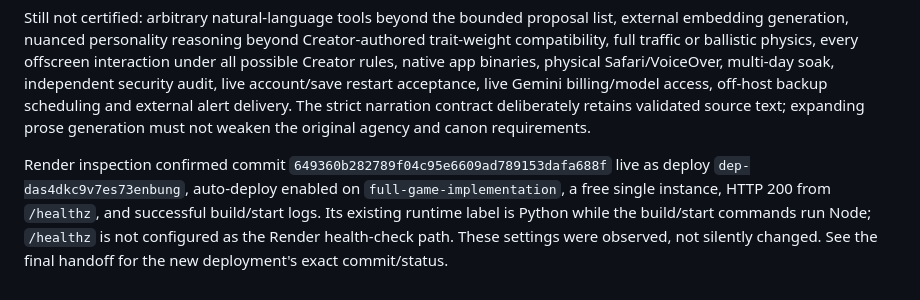
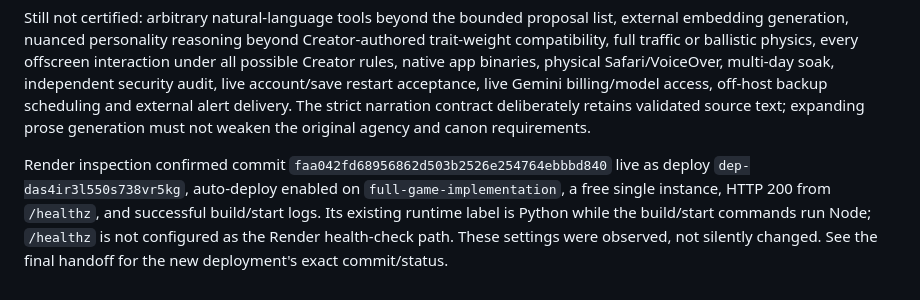
Before and after one commit to lexilexlevillian-crypto/VALOR, a Markdown page: docs/LIFECYCLE_SYSTEMS.md, the part around the change. Drawn GitHub-style.

```diff
--- a/docs/LIFECYCLE_SYSTEMS.md
+++ b/docs/LIFECYCLE_SYSTEMS.md
@@ -55,4 +55,4 @@ Migration `007_intent_usage.sql` records AI proposal reservations separately fro
 
 Still not certified: arbitrary natural-language tools beyond the bounded proposal list, external embedding generation, nuanced personality reasoning beyond Creator-authored trait-weight compatibility, full traffic or ballistic physics, every offscreen interaction under all possible Creator rules, native app binaries, physical Safari/VoiceOver, multi-day soak, independent security audit, live account/save restart acceptance, live Gemini billing/model access, off-host backup scheduling and external alert delivery. The strict narration contract deliberately retains validated source text; expanding prose generation must not weaken the original agency and canon requirements.
 
-Render inspection confirmed commit `649360b282789f04c95e6609ad789153dafa688f` live as deploy `dep-das4dkc9v7es73enbung`, auto-deploy enabled on `full-game-implementation`, a free single instance, HTTP 200 from `/healthz`, and successful build/start logs. Its existing runtime label is Python while the build/start commands run Node; `/healthz` is not configured as the Render health-check path. These settings were observed, not silently changed. See the final handoff for the new deployment's exact commit/status.
+Render inspection confirmed commit `faa042fd68956862d503b2526e254764ebbbd840` live as deploy `dep-das4ir3l550s738vr5kg`, auto-deploy enabled on `full-game-implementation`, a free single instance, HTTP 200 from `/healthz`, and successful build/start logs. Its existing runtime label is Python while the build/start commands run Node; `/healthz` is not configured as the Render health-check path. These settings were observed, not silently changed. See the final handoff for the new deployment's exact commit/status.
```
Also changed, not shown: docs/IMPLEMENTATION_STATUS.md (+1 -1 lines).
